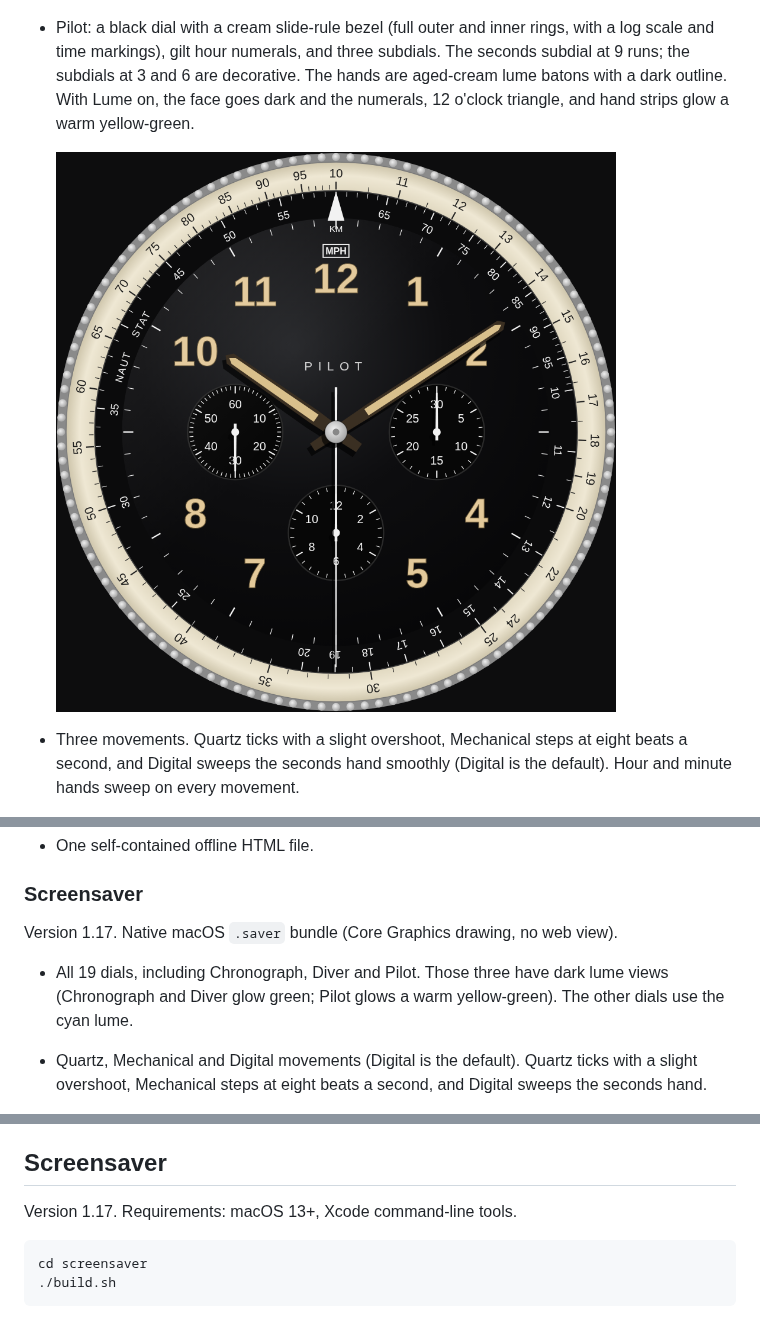
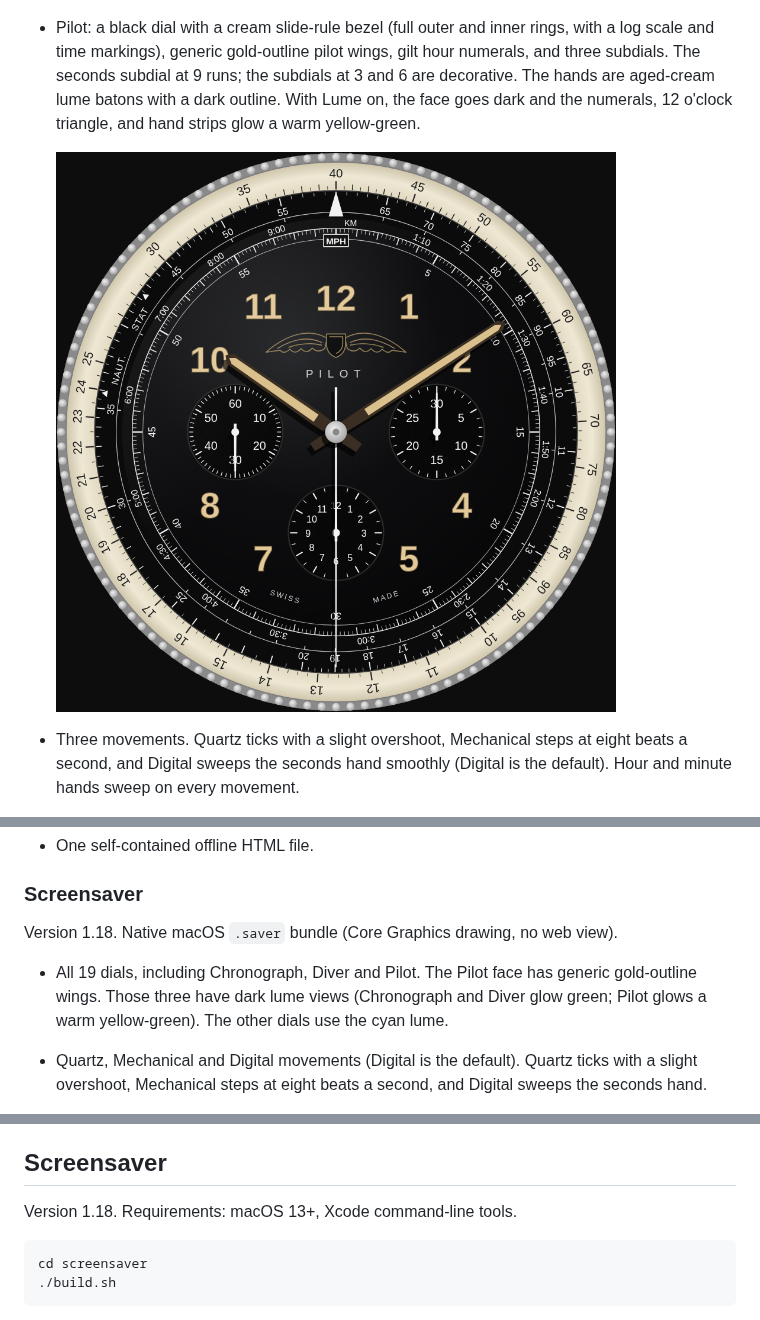
Before and after one commit to clogwog/bauhaus-clock, a Markdown page: README.md, 3 parts joined by grey strips. Drawn GitHub-style; pictures changed too: screenshots/web-pilot.png.

Commit message:
Add gold-outline pilot wings and mark the saver as 1.18.
Co-authored-by: clogwog <clogwog@users.noreply.github.com>

````diff
--- a/README.md
+++ b/README.md
@@ -28,7 +28,7 @@ The screensaver is macOS only (macOS 13 Ventura or later, Apple Silicon and Inte
 
   ![Diver dial](screenshots/web-diver.png)
 
-- Pilot: a black dial with a cream slide-rule bezel (full outer and inner rings, with a log scale and time markings), gilt hour numerals, and three subdials. The seconds subdial at 9 runs; the subdials at 3 and 6 are decorative. The hands are aged-cream lume batons with a dark outline. With Lume on, the face goes dark and the numerals, 12 o'clock triangle, and hand strips glow a warm yellow-green.
+- Pilot: a black dial with a cream slide-rule bezel (full outer and inner rings, with a log scale and time markings), generic gold-outline pilot wings, gilt hour numerals, and three subdials. The seconds subdial at 9 runs; the subdials at 3 and 6 are decorative. The hands are aged-cream lume batons with a dark outline. With Lume on, the face goes dark and the numerals, 12 o'clock triangle, and hand strips glow a warm yellow-green.
 
   ![Pilot dial](screenshots/web-pilot.png)
 - Three movements. Quartz ticks with a slight overshoot, Mechanical steps at eight beats a second, and Digital sweeps the seconds hand smoothly (Digital is the default). Hour and minute hands sweep on every movement.
@@ -51,9 +51,9 @@ The screensaver is macOS only (macOS 13 Ventura or later, Apple Silicon and Inte
 
 ### Screensaver
 
-Version 1.17. Native macOS `.saver` bundle (Core Graphics drawing, no web view).
+Version 1.18. Native macOS `.saver` bundle (Core Graphics drawing, no web view).
 
-- All 19 dials, including Chronograph, Diver and Pilot. Those three have dark lume views (Chronograph and Diver glow green; Pilot glows a warm yellow-green). The other dials use the cyan lume.
+- All 19 dials, including Chronograph, Diver and Pilot. The Pilot face has generic gold-outline wings. Those three have dark lume views (Chronograph and Diver glow green; Pilot glows a warm yellow-green). The other dials use the cyan lume.
 - Quartz, Mechanical and Digital movements (Digital is the default). Quartz ticks with a slight overshoot, Mechanical steps at eight beats a second, and Digital sweeps the seconds hand.
 - A seconds-hand toggle (on by default). Classic and Compact styles; Compact leaves the minute ticks off the colour dials.
 - Size is 2/3, 1/2, or 1/3 of the screen height (2/3 by default). It drifts at about 30 pixels a second on a 1080p display. Bounce is on by default; turning it off holds the clock in the centre.
@@ -93,7 +93,7 @@ numerals, night mode, burn-in protection, fonts, **Lume (glow)** and language (1
 
 ## Screensaver
 
-Version 1.17. Requirements: macOS 13+, Xcode command-line tools.
+Version 1.18. Requirements: macOS 13+, Xcode command-line tools.
 
 ```sh
 cd screensaver
````
Also changed, not shown: 3 other files.
